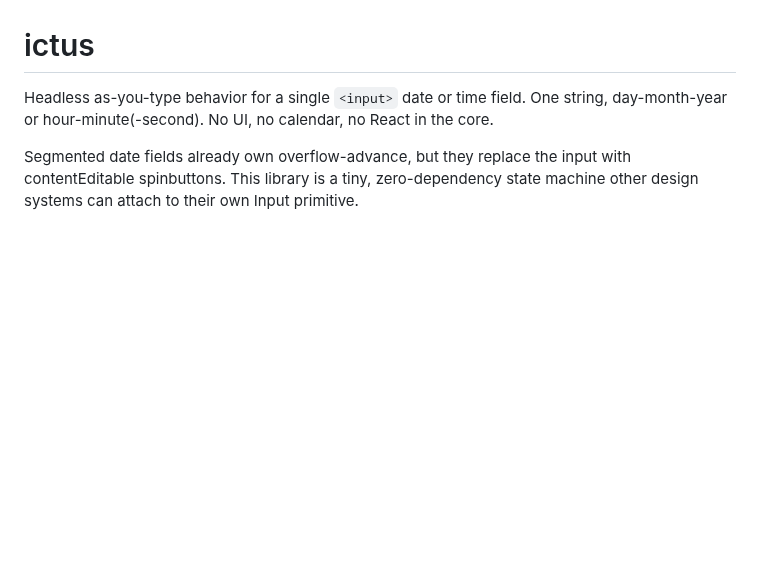
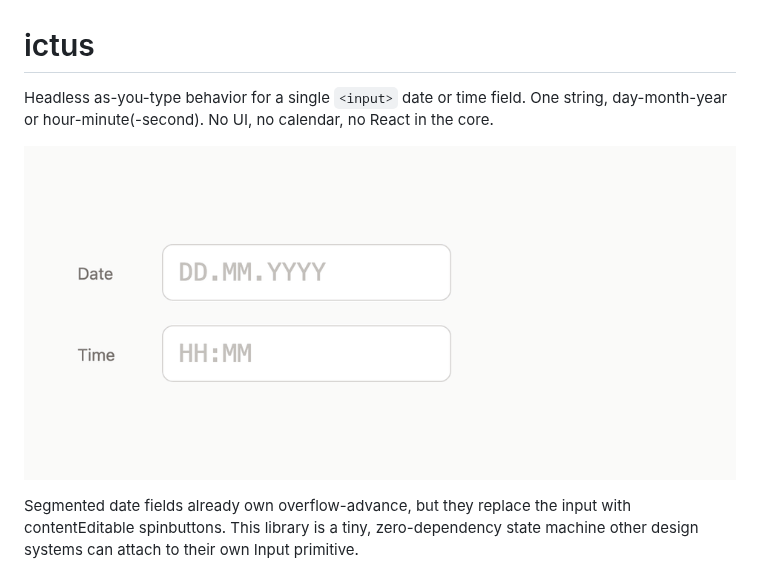
Before and after one commit to flixlix/ictus, a Markdown page: README.md, the part around the change. Drawn GitHub-style; pictures changed too: assets/demo.gif (added); blank space fills up the shorter version.

Commit message:
Add demo GIF to README
`pnpm demo:gif` drives the real date and time masks in headless
Chromium, screenshots each keystroke and stitches the frames into
assets/demo.gif with ffmpeg.

```diff
--- a/README.md
+++ b/README.md
@@ -1,6 +1,8 @@
 # ictus
 
 Headless as-you-type behavior for a single `<input>` date or time field. One string, day-month-year or hour-minute(-second). No UI, no calendar, no React in the core.
+
+![Typing 4122026 into a date field becomes 04.12.2026, and 945 into a time field becomes 09:45](assets/demo.gif)
 
 Segmented date fields already own overflow-advance, but they replace the input with contentEditable spinbuttons. This library is a tiny, zero-dependency state machine other design systems can attach to their own Input primitive.
 
```
Also changed, not shown: 3 other files.
